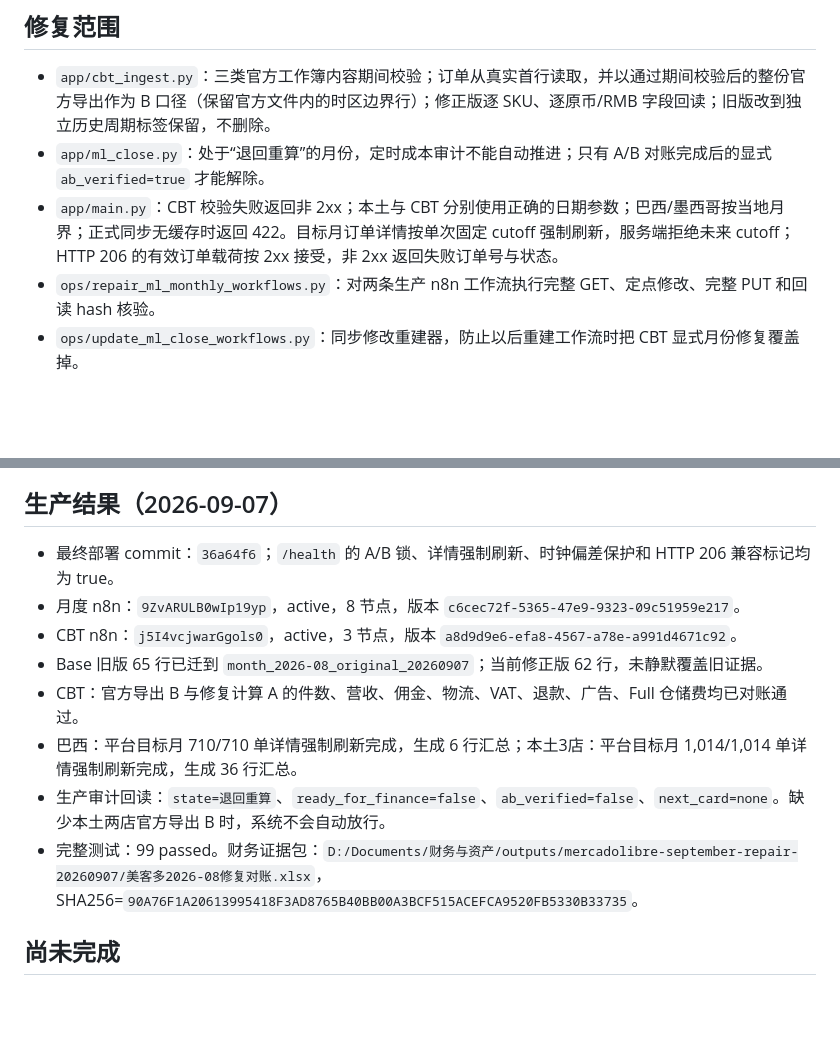
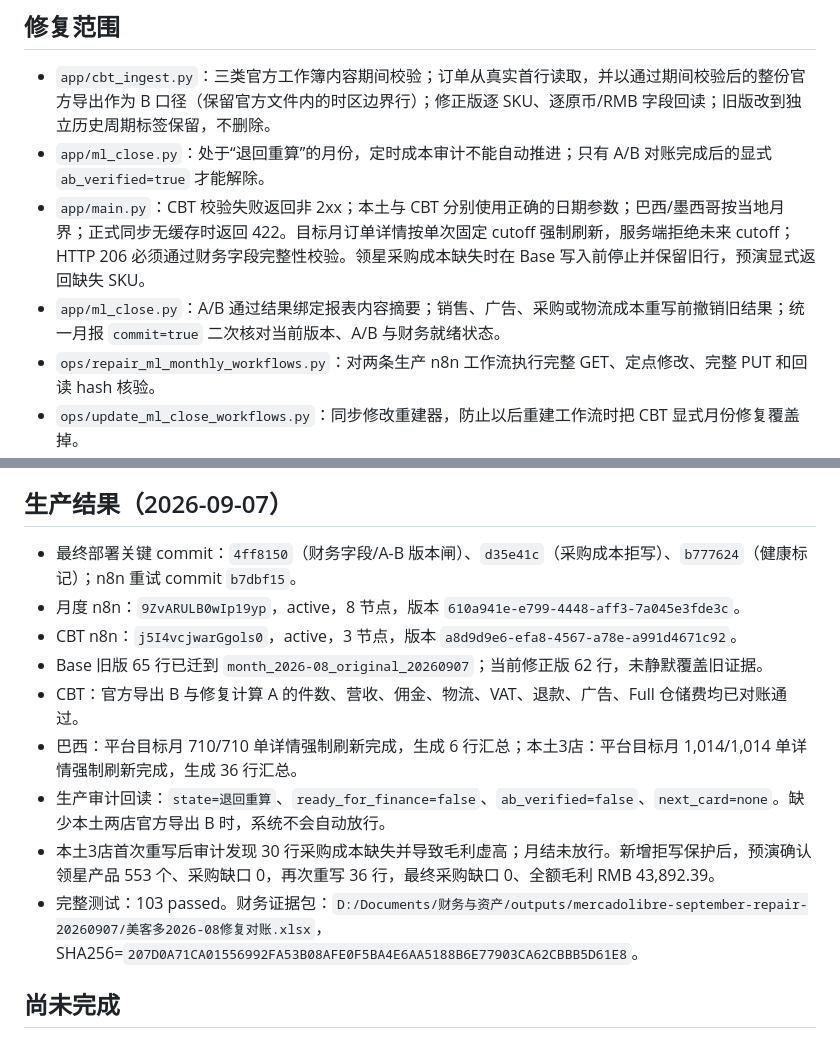
Before and after one commit to frankiepan501-a11y/ml-data-sync, a Markdown page: docs/repairs/2026-09-07-monthly-period-safety.md, 2 parts joined by grey strips. Rendered like a GitHub page; blank space fills up the shorter version.

Commit message:
docs: finalize Mercado Libre monthly repair record

```diff
--- a/docs/repairs/2026-09-07-monthly-period-safety.md
+++ b/docs/repairs/2026-09-07-monthly-period-safety.md
@@ -18,7 +18,8 @@
 
 - `app/cbt_ingest.py`：三类官方工作簿内容期间校验；订单从真实首行读取，并以通过期间校验后的整份官方导出作为 B 口径（保留官方文件内的时区边界行）；修正版逐 SKU、逐原币/RMB 字段回读；旧版改到独立历史周期标签保留，不删除。
 - `app/ml_close.py`：处于“退回重算”的月份，定时成本审计不能自动推进；只有 A/B 对账完成后的显式 `ab_verified=true` 才能解除。
-- `app/main.py`：CBT 校验失败返回非 2xx；本土与 CBT 分别使用正确的日期参数；巴西/墨西哥按当地月界；正式同步无缓存时返回 422。目标月订单详情按单次固定 cutoff 强制刷新，服务端拒绝未来 cutoff；HTTP 206 的有效订单载荷按 2xx 接受，非 2xx 返回失败订单号与状态。
+- `app/main.py`：CBT 校验失败返回非 2xx；本土与 CBT 分别使用正确的日期参数；巴西/墨西哥按当地月界；正式同步无缓存时返回 422。目标月订单详情按单次固定 cutoff 强制刷新，服务端拒绝未来 cutoff；HTTP 206 必须通过财务字段完整性校验。领星采购成本缺失时在 Base 写入前停止并保留旧行，预演显式返回缺失 SKU。
+- `app/ml_close.py`：A/B 通过结果绑定报表内容摘要；销售、广告、采购或物流成本重写前撤销旧结果；统一月报 `commit=true` 二次核对当前版本、A/B 与财务就绪状态。
 - `ops/repair_ml_monthly_workflows.py`：对两条生产 n8n 工作流执行完整 GET、定点修改、完整 PUT 和回读 hash 核验。
 - `ops/update_ml_close_workflows.py`：同步修改重建器，防止以后重建工作流时把 CBT 显式月份修复覆盖掉。
 
@@ -36,14 +37,15 @@
 
 ## 生产结果（2026-09-07）
 
-- 最终部署 commit：`36a64f6`；`/health` 的 A/B 锁、详情强制刷新、时钟偏差保护和 HTTP 206 兼容标记均为 true。
-- 月度 n8n：`9ZvARULB0wIp19yp`，active，8 节点，版本 `c6cec72f-5365-47e9-9323-09c51959e217`。
+- 最终部署关键 commit：`4ff8150`（财务字段/A-B 版本闸）、`d35e41c`（采购成本拒写）、`b777624`（健康标记）；n8n 重试 commit `b7dbf15`。
+- 月度 n8n：`9ZvARULB0wIp19yp`，active，8 节点，版本 `610a941e-e799-4448-aff3-7a045e3fde3c`。
 - CBT n8n：`j5I4vcjwarGgols0`，active，3 节点，版本 `a8d9d9e6-efa8-4567-a78e-a991d4671c92`。
 - Base 旧版 65 行已迁到 `month_2026-08_original_20260907`；当前修正版 62 行，未静默覆盖旧证据。
 - CBT：官方导出 B 与修复计算 A 的件数、营收、佣金、物流、VAT、退款、广告、Full 仓储费均已对账通过。
 - 巴西：平台目标月 710/710 单详情强制刷新完成，生成 6 行汇总；本土3店：平台目标月 1,014/1,014 单详情强制刷新完成，生成 36 行汇总。
 - 生产审计回读：`state=退回重算`、`ready_for_finance=false`、`ab_verified=false`、`next_card=none`。缺少本土两店官方导出 B 时，系统不会自动放行。
-- 完整测试：99 passed。财务证据包：`D:/Documents/财务与资产/outputs/mercadolibre-september-repair-20260907/美客多2026-08修复对账.xlsx`，SHA256=`90A76F1A20613995418F3AD8765B40BB00A3BCF515ACEFCA9520FB5330B33735`。
+- 本土3店首次重写后审计发现 30 行采购成本缺失并导致毛利虚高；月结未放行。新增拒写保护后，预演确认领星产品 553 个、采购缺口 0，再次重写 36 行，最终采购缺口 0、全额毛利 RMB 43,892.39。
+- 完整测试：103 passed。财务证据包：`D:/Documents/财务与资产/outputs/mercadolibre-september-repair-20260907/美客多2026-08修复对账.xlsx`，SHA256=`207D0A71CA01556992FA53B08AFE0F5BA4E6AA5188B6E77903CA62CBBB5D61E8`。
 
 ## 尚未完成
 
```
